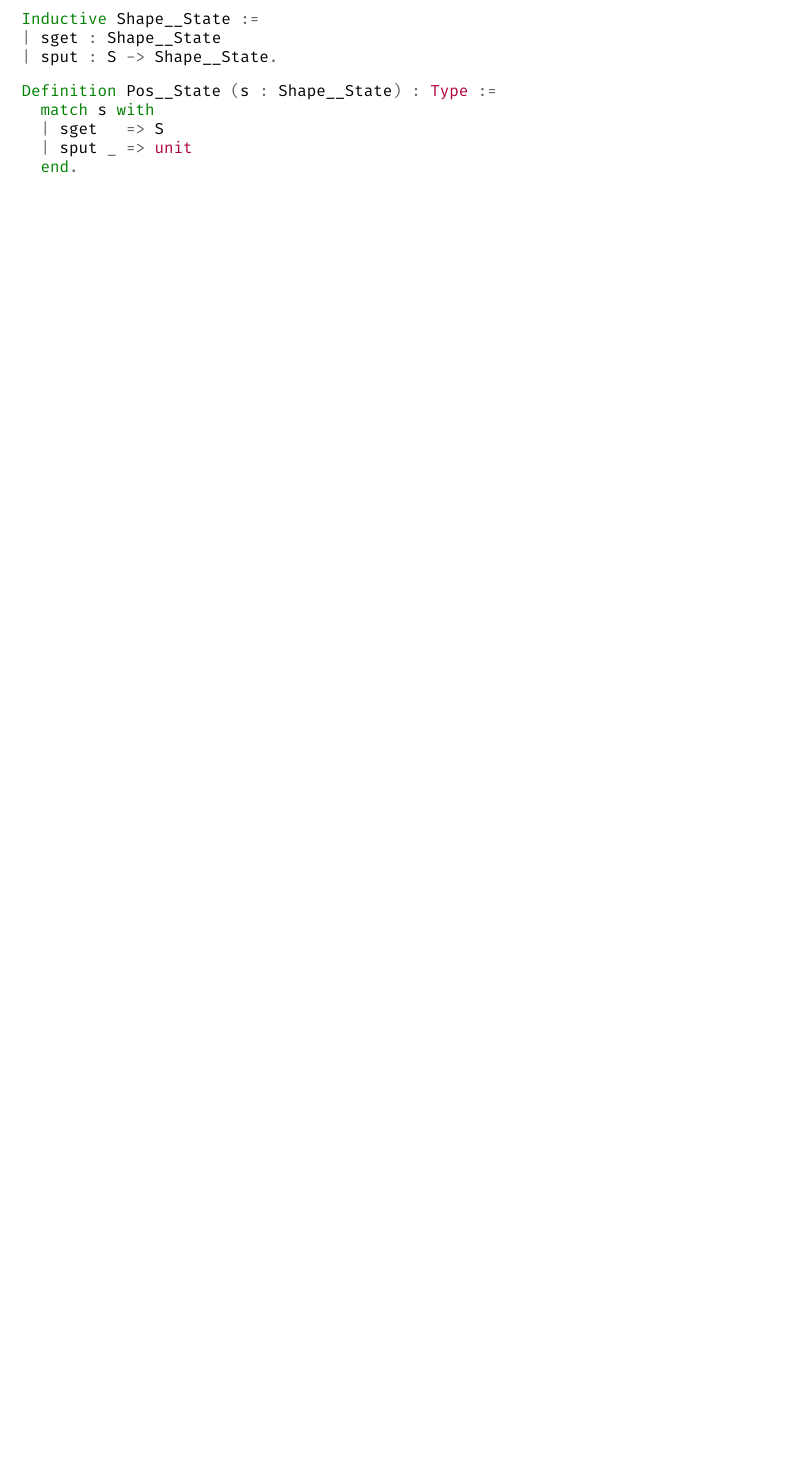
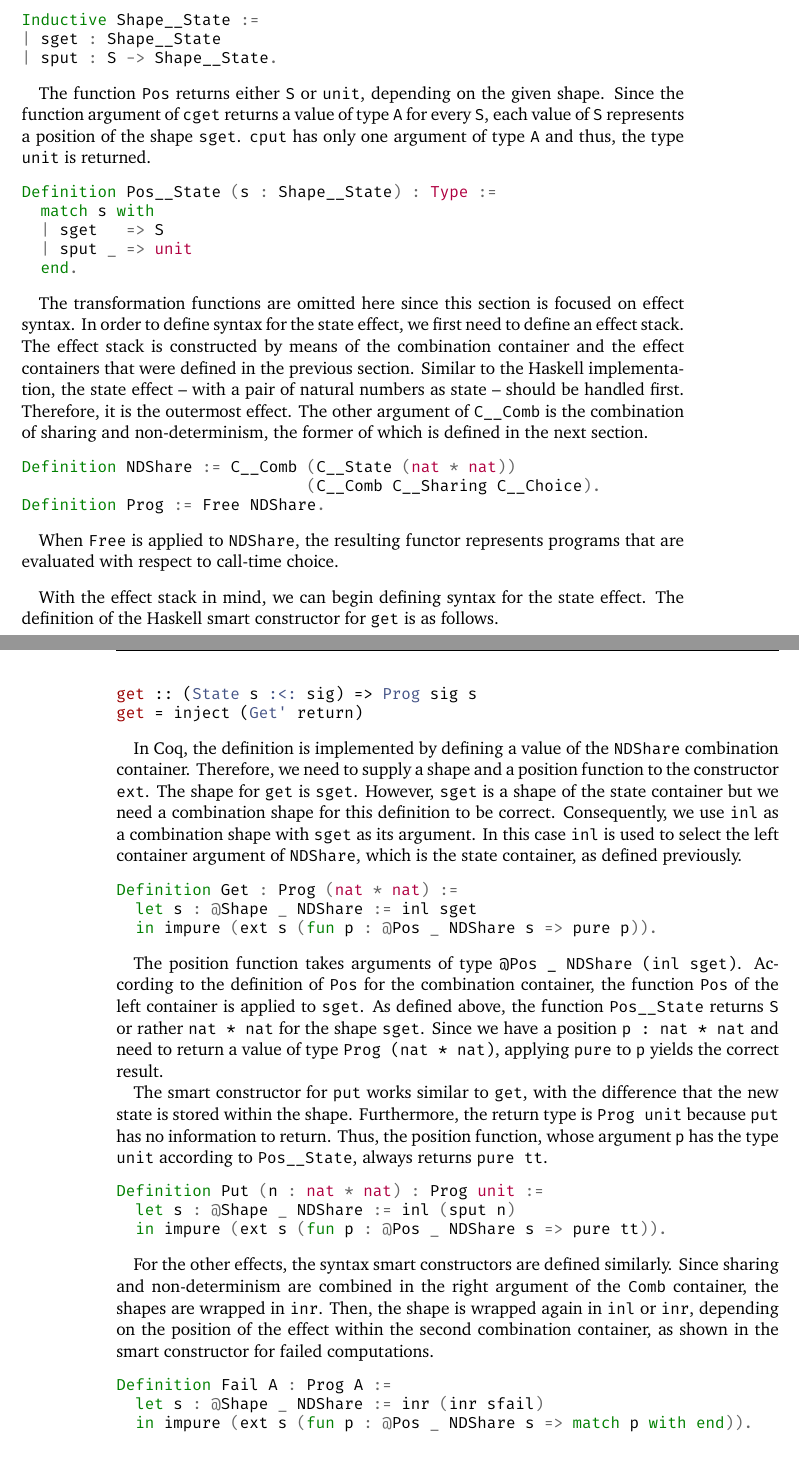
Before and after one commit to nbun/mathesis, a LaTeX thesis (Thesis/Mathesis.tex): part of page 55 of 59 before the commit and two parts of pages 55 and 56 of 60 after it, the two joined at a grey line, cut so that both start at the same text, the shorter picture padded with empty space. The pictures show the PDF file Thesis/Mathesis.pdf that the author committed with the source.

Commit message:
Add effect syntax paragraph, #63

```diff
--- a/Thesis/Mathesis.tex
+++ b/Thesis/Mathesis.tex
@@ -2281,3 +2281,4 @@ Notation "mx >>= f" := (free_bind mx f)
 While we could define a monad type class and an instance for \cinl{Free}, this is omitted to simplify the implementation.
 Consequently, instead of \hinl{return}, the function \cinl{pure} is used to create monadic values.
 
+\paragraph{Effect Syntax}
@@ -2289,3 +2290,8 @@ In order to show the differences between the definition of handlers in Haskell a
 
 To avoid adding another type argument to all definitions, the type of the state is defined as a section variable \cinl{S}.
 
+\begin{minted}{Coq}
+Inductive State (A : Type) :=
+| cget : (S -> A) -> State A
+| cput : S -> A -> State A.
+\end{minted}
@@ -2300,6 +2310,83 @@ Inductive Shape__State :=
+The function \cinl{Pos} returns either \cinl{S} or \cinl{unit}, depending on the given shape.
+Since the function argument of \cinl{cget} returns a value of type \cinl{A} for every \cinl{S}, each value of \cinl{S} represents a position of the shape \cinl{sget}.
+\cinl{cput} has only one argument of type \cinl{A} and thus, the type \cinl{unit} is returned.
 
 \begin{minted}{Coq}
 Definition Pos__State (s : Shape__State) : Type :=
   match s with
   | sget   => S
   | sput _ => unit
+  end.
+\end{minted}
+
+The transformation functions are omitted here since this section is focused on effect syntax.
+In order to define syntax for the state effect, we first need to define an effect stack.
+The effect stack is constructed by means of the combination container and the effect containers that were defined in the previous section.
+Similar to the Haskell implementation, the state effect -- with a pair of natural numbers as state -- should be handled first.
+Therefore, it is the outermost effect.
+The other argument of \cinl{C__Comb} is the combination of sharing and non-determinism, the former of which is defined in the next section.
+
+\begin{minted}{Coq}
+Definition NDShare := C__Comb (C__State (nat * nat))
+                              (C__Comb C__Sharing C__Choice).
+Definition Prog := Free NDShare.
+\end{minted}
+
+When \cinl{Free} is applied to \cinl{NDShare}, the resulting functor represents programs that are evaluated with respect to call-time choice.
+
+With the effect stack in mind, we can begin defining syntax for the state effect.
+The definition of the Haskell smart constructor for \hinl{get} is as follows.
+
+\begin{minted}{Haskell}
+get :: (State s :<: sig) => Prog sig s
+get = inject (Get' return)
+\end{minted}
+
+In Coq, the definition is implemented by defining a value of the \cinl{NDShare} combination container.
+Therefore, we need to supply a shape and a position function to the constructor \cinl{ext}.
+The shape for \hinl{get} is \cinl{sget}.
+However, \cinl{sget} is a shape of the state container but we need a combination shape for this definition to be correct.
+Consequently, we use \cinl{inl} as a combination shape with \cinl{sget} as its argument.
+In this case \cinl{inl} is used to select the left container argument of \cinl{NDShare}, which is the state container, as defined previously.
+
+\begin{minted}{Coq}
+Definition Get : Prog (nat * nat) :=
+  let s : @Shape _ NDShare := inl sget
+  in impure (ext s (fun p : @Pos _ NDShare s => pure p)).
+\end{minted}
+
+The position function takes arguments of type \cinl{@Pos _ NDShare (inl sget)}.
+According to the definition of \cinl{Pos} for the combination container, the function \cinl{Pos} of the left container is applied to \cinl{sget}.
+As defined above, the function \cinl{Pos__State} returns \cinl{S} or rather \cinl{nat * nat} for the shape \cinl{sget}.
+Since we have a position \cinl{p : nat * nat} and need to return a value of type \cinl{Prog (nat * nat)}, applying \cinl{pure} to \cinl{p} yields the correct result.
+
+The smart constructor for \hinl{put} works similar to \hinl{get}, with the difference that the new state is stored within the shape.
+Furthermore, the return type is \cinl{Prog unit} because \hinl{put} has no information to return.
+Thus, the position function, whose argument \cinl{p} has the type \cinl{unit} according to \cinl{Pos__State}, always returns \cinl{pure tt}.
+
+\begin{minted}{Coq}
+Definition Put (n : nat * nat) : Prog unit :=
+  let s : @Shape _ NDShare := inl (sput n)
+  in impure (ext s (fun p : @Pos _ NDShare s => pure tt)).
+\end{minted}
+
+For the other effects, the syntax smart constructors are defined similarly.
+Since sharing and non-determinism are combined in the right argument of the \cinl{Comb} container, the shapes are wrapped in \cinl{inr}.
+Then, the shape is wrapped again in \cinl{inl} or \cinl{inr}, depending on the position of the effect within the second combination container, as shown in the smart constructor for failed computations.
+
+\begin{minted}{Coq}
+Definition Fail A : Prog A :=
+  let s : @Shape _ NDShare := inr (inr sfail)
+  in impure (ext s (fun p : @Pos _ NDShare s => match p with end)).
+\end{minted}
+
+\subsection{Effect Stack and Handlers}
+
+
+
+
+\begin{minted}{Coq}
+Fixpoint runState A (n : nat * nat) (p : Prog A)
+    : Free (C__Comb C__Sharing C__Choice) A :=
+  match p with
+  | pure x => pure x
```
Also changed, not shown: Thesis/Mathesis.pdf, Thesis/Mathesis.tex (24 more changed lines).
